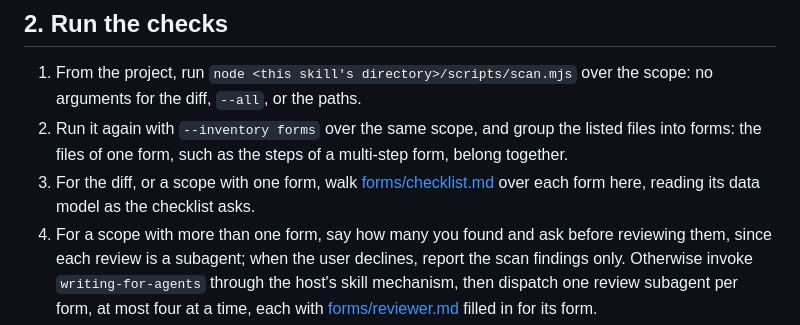
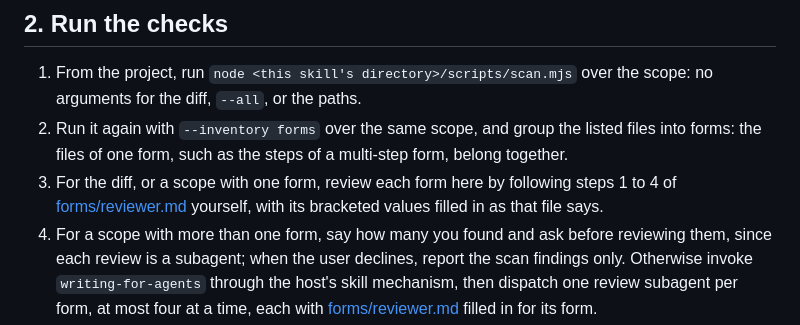
Before and after one commit to adnancrnovrsanin/lucy, a Markdown page: drafts/inspect/SKILL.md, the part around the change. Drawn GitHub-style.

Commit message:
fix(inspect): make the inline review follow the reviewer steps
Co-Authored-By: Claude Opus 5.5 <noreply@anthropic.com>

```diff
--- a/drafts/inspect/SKILL.md
+++ b/drafts/inspect/SKILL.md
@@ -24,7 +24,7 @@ Done when you can state the areas and the file set, for example "forms, diff, 2
 
 1. From the project, run `node <this skill's directory>/scripts/scan.mjs` over the scope: no arguments for the diff, `--all`, or the paths.
 2. Run it again with `--inventory forms` over the same scope, and group the listed files into forms: the files of one form, such as the steps of a multi-step form, belong together.
-3. For the diff, or a scope with one form, walk [forms/checklist.md](forms/checklist.md) over each form here, reading its data model as the checklist asks.
+3. For the diff, or a scope with one form, review each form here by following steps 1 to 4 of [forms/reviewer.md](forms/reviewer.md) yourself, with its bracketed values filled in as that file says.
 4. For a scope with more than one form, say how many you found and ask before reviewing them, since each review is a subagent; when the user declines, report the scan findings only. Otherwise invoke `writing-for-agents` through the host's skill mechanism, then dispatch one review subagent per form, at most four at a time, each with [forms/reviewer.md](forms/reviewer.md) filled in for its form.
 
 A scan exit of 2 with a "not scanned" list means those files could not be read: list them as "not inspected", never as a pass. An exit of 2 with a usage message, such as no git repository for the diff, means the scope needs naming: say so and ask for one. A form whose review did not come back is "not inspected" too.
```
Also changed, not shown: 1 other file.
